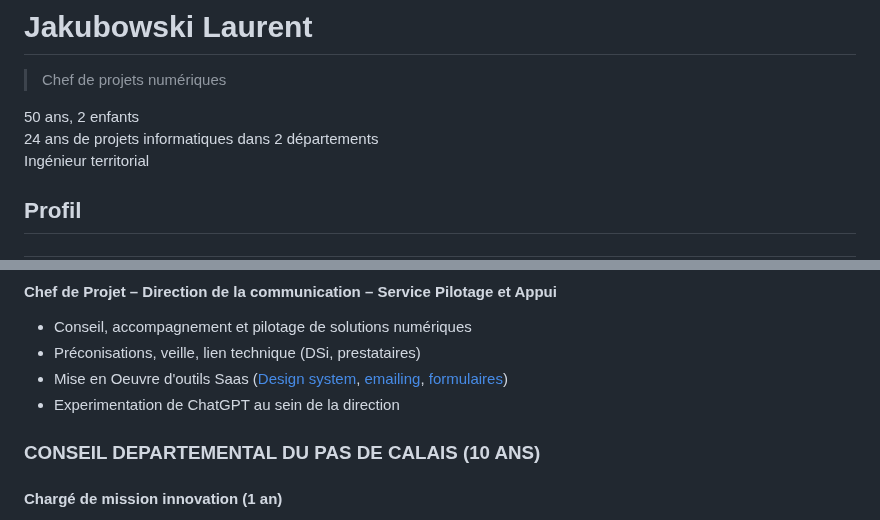
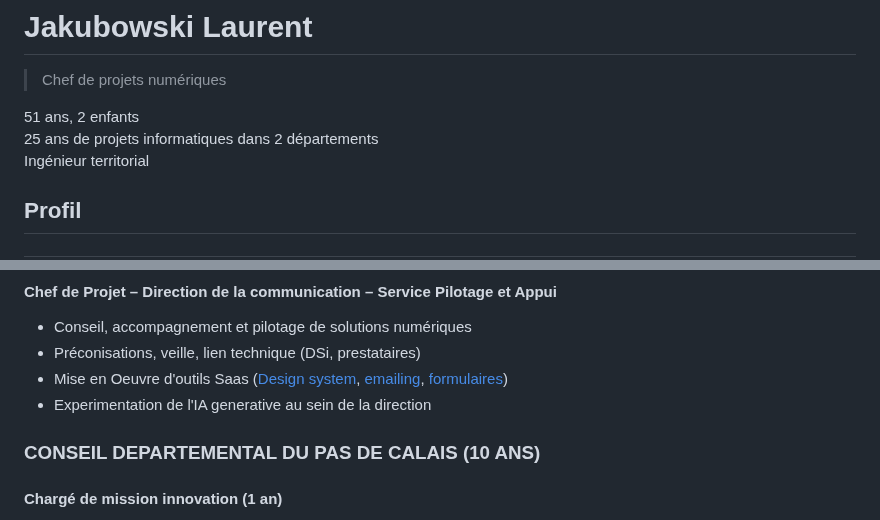
Before and after one commit to LJ59/Jakubowski-Laurent, a Markdown page: index.md, 2 parts joined by grey strips. GitHub-like rendering.

```diff
--- a/index.md
+++ b/index.md
@@ -1,8 +1,8 @@
 # Jakubowski Laurent
 > Chef de projets numériques
 
-50 ans, 2 enfants
-24 ans de projets informatiques dans 2 départements
+51 ans, 2 enfants
+25 ans de projets informatiques dans 2 départements
 Ingénieur territorial
 
 ## Profil
@@ -62,7 +62,7 @@ Pragmatique, curieux et créatif
 - Conseil, accompagnement et pilotage de solutions numériques
 - Préconisations, veille, lien technique (DSi, prestataires)
 - Mise en Oeuvre d'outils Saas ([Design system](https://communication.lenord.fr/), [emailing](https://www.sarbacane.com/), [formulaires](https://www.typeform.com/))
-- Experimentation de ChatGPT au sein de la direction
+- Experimentation de l'IA generative au sein de la direction
 
 ### CONSEIL DEPARTEMENTAL DU PAS DE CALAIS (10 ANS)
 
```
